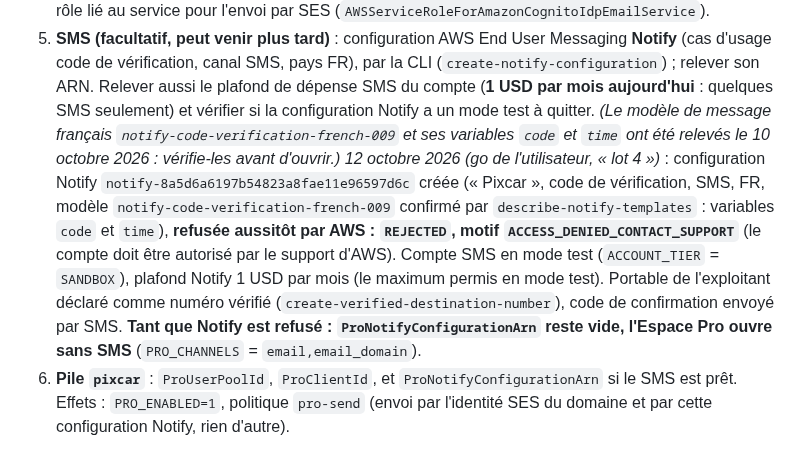
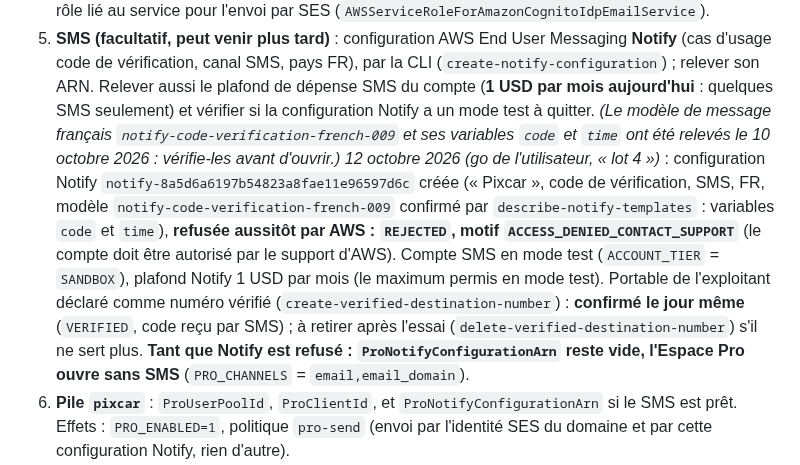
Before and after one commit to Floriancrt/Pixcar, a Markdown page: docs/exploitation.md, the part around the change. GitHub-like rendering.

Commit message:
Exploitation : numéro de test SMS confirmé
Co-Authored-By: Claude Opus 5.5 <noreply@anthropic.com>
Claude-Session: https://claude.ai/code/session_013FRZ5DJgcYtpVpZdjo8ANP

```diff
--- a/docs/exploitation.md
+++ b/docs/exploitation.md
@@ -650,7 +650,7 @@ node scripts/pro/push-contacts.mjs private/contacts.jsonl --profile pixcar   # l
 3. **Sortie du mode test de SES** (demande au support AWS, dans la console SES : « Request production access ») : usage transactionnel, codes de vérification, faible volume. En mode test, seuls des destinataires vérifiés un par un reçoivent les e-mails.
 4. **Pile `pixcar-pro`, second temps** (`CreateAccounts=true`) : groupe d'utilisateurs Cognito (niveau Essentials, connexion par code e-mail envoyé par SES, protection contre la suppression) et client public de la page. Sorties : `UserPoolId`, `UserPoolClientId`. **Fait le 12 octobre 2026** (go de l'utilisateur, « lot 3 », jeu de modifications `lot3-comptes` : ajout du groupe et du client seulement) : groupe `eu-north-1_Tze1ditaT`, client `3ehjknufqlki9fft1a4aj7urmg` (identifiants publics par nature : ils figurent dans la page). Relu après création : niveau Essentials, premiers facteurs `EMAIL_OTP` et `PASSWORD`, envoi `DEVELOPER` depuis `connexion@pixcar.fr`, protection active ; client sans secret, flux `ALLOW_USER_AUTH` et `ALLOW_REFRESH_TOKEN_AUTH`, révocation active. Cognito a créé de lui-même son rôle lié au service pour l'envoi par SES (`AWSServiceRoleForAmazonCognitoIdpEmailService`).
 5. **SMS (facultatif, peut venir plus tard)** : configuration AWS End User Messaging **Notify** (cas d'usage code de vérification, canal SMS, pays FR), par la CLI (`create-notify-configuration`) ; relever son ARN. Relever aussi le plafond de dépense SMS du compte (**1 USD par mois aujourd'hui** : quelques SMS seulement) et vérifier si la configuration Notify a un mode test à quitter. *(Le modèle de message français `notify-code-verification-french-009` et ses variables `code` et `time` ont été relevés le 10 octobre 2026 : vérifie-les avant d'ouvrir.)*
-   *12 octobre 2026 (go de l'utilisateur, « lot 4 »)* : configuration Notify `notify-8a5d6a6197b54823a8fae11e96597d6c` créée (« Pixcar », code de vérification, SMS, FR, modèle `notify-code-verification-french-009` confirmé par `describe-notify-templates` : variables `code` et `time`), **refusée aussitôt par AWS : `REJECTED`, motif `ACCESS_DENIED_CONTACT_SUPPORT`** (le compte doit être autorisé par le support d'AWS). Compte SMS en mode test (`ACCOUNT_TIER` = `SANDBOX`), plafond Notify 1 USD par mois (le maximum permis en mode test). Portable de l'exploitant déclaré comme numéro vérifié (`create-verified-destination-number`), code de confirmation envoyé par SMS. **Tant que Notify est refusé : `ProNotifyConfigurationArn` reste vide, l'Espace Pro ouvre sans SMS** (`PRO_CHANNELS` = `email,email_domain`).
+   *12 octobre 2026 (go de l'utilisateur, « lot 4 »)* : configuration Notify `notify-8a5d6a6197b54823a8fae11e96597d6c` créée (« Pixcar », code de vérification, SMS, FR, modèle `notify-code-verification-french-009` confirmé par `describe-notify-templates` : variables `code` et `time`), **refusée aussitôt par AWS : `REJECTED`, motif `ACCESS_DENIED_CONTACT_SUPPORT`** (le compte doit être autorisé par le support d'AWS). Compte SMS en mode test (`ACCOUNT_TIER` = `SANDBOX`), plafond Notify 1 USD par mois (le maximum permis en mode test). Portable de l'exploitant déclaré comme numéro vérifié (`create-verified-destination-number`) : **confirmé le jour même** (`VERIFIED`, code reçu par SMS) ; à retirer après l'essai (`delete-verified-destination-number`) s'il ne sert plus. **Tant que Notify est refusé : `ProNotifyConfigurationArn` reste vide, l'Espace Pro ouvre sans SMS** (`PRO_CHANNELS` = `email,email_domain`).
 6. **Pile `pixcar`** : `ProUserPoolId`, `ProClientId`, et `ProNotifyConfigurationArn` si le SMS est prêt. Effets : `PRO_ENABLED=1`, politique `pro-send` (envoi par l'identité SES du domaine et par cette configuration Notify, rien d'autre).
 7. **Base** : `{"op":"migrate"}` (table de l'Espace Pro et droits du rôle `pixcar_api`), puis `{"op":"selfcheck"}` (contrôle de l'Espace Pro sur la vraie base DSQL compris).
 8. **Contacts** : 10.2.
```
